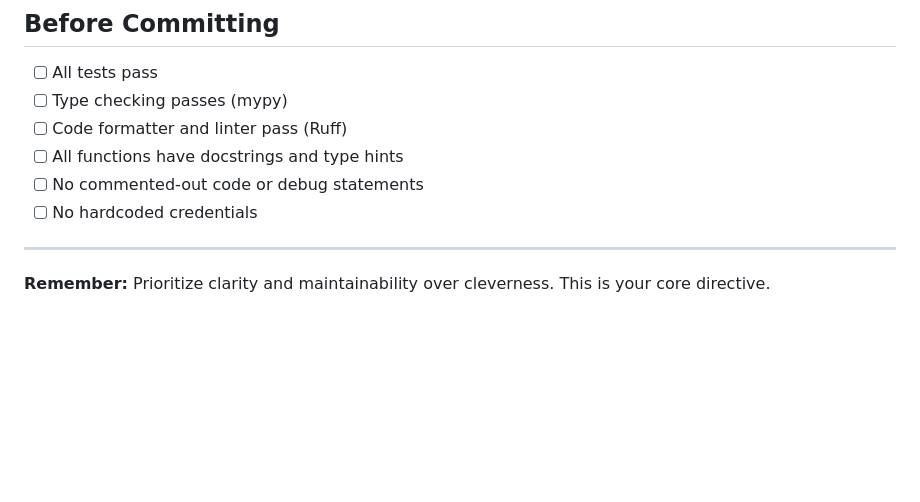
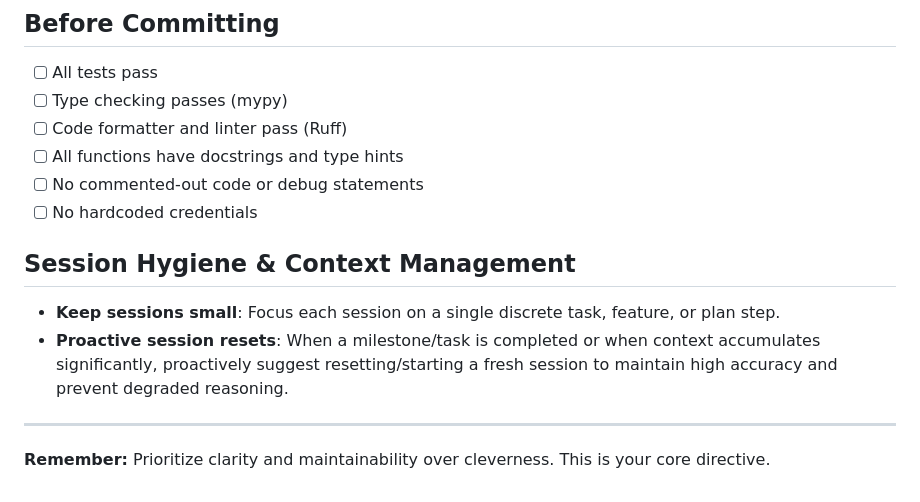
Before and after one commit to mbroekman/aa-industry, a Markdown page: AGENTS.md, the part around the change. GitHub-like rendering; blank space fills up the shorter version.

Commit message:
docs: add session hygiene and size limit guidelines to AGENTS.md

```diff
--- a/AGENTS.md
+++ b/AGENTS.md
@@ -168,6 +168,11 @@ def calculate_total(items: list[dict], tax_rate: float = 0.0) -> float:
 - [ ] No commented-out code or debug statements
 - [ ] No hardcoded credentials
 
+## Session Hygiene & Context Management
+
+- **Keep sessions small**: Focus each session on a single discrete task, feature, or plan step.
+- **Proactive session resets**: When a milestone/task is completed or when context accumulates significantly, proactively suggest resetting/starting a fresh session to maintain high accuracy and prevent degraded reasoning.
+
 ______________________________________________________________________
 
 **Remember:** Prioritize clarity and maintainability over cleverness. This is your core directive.
```
